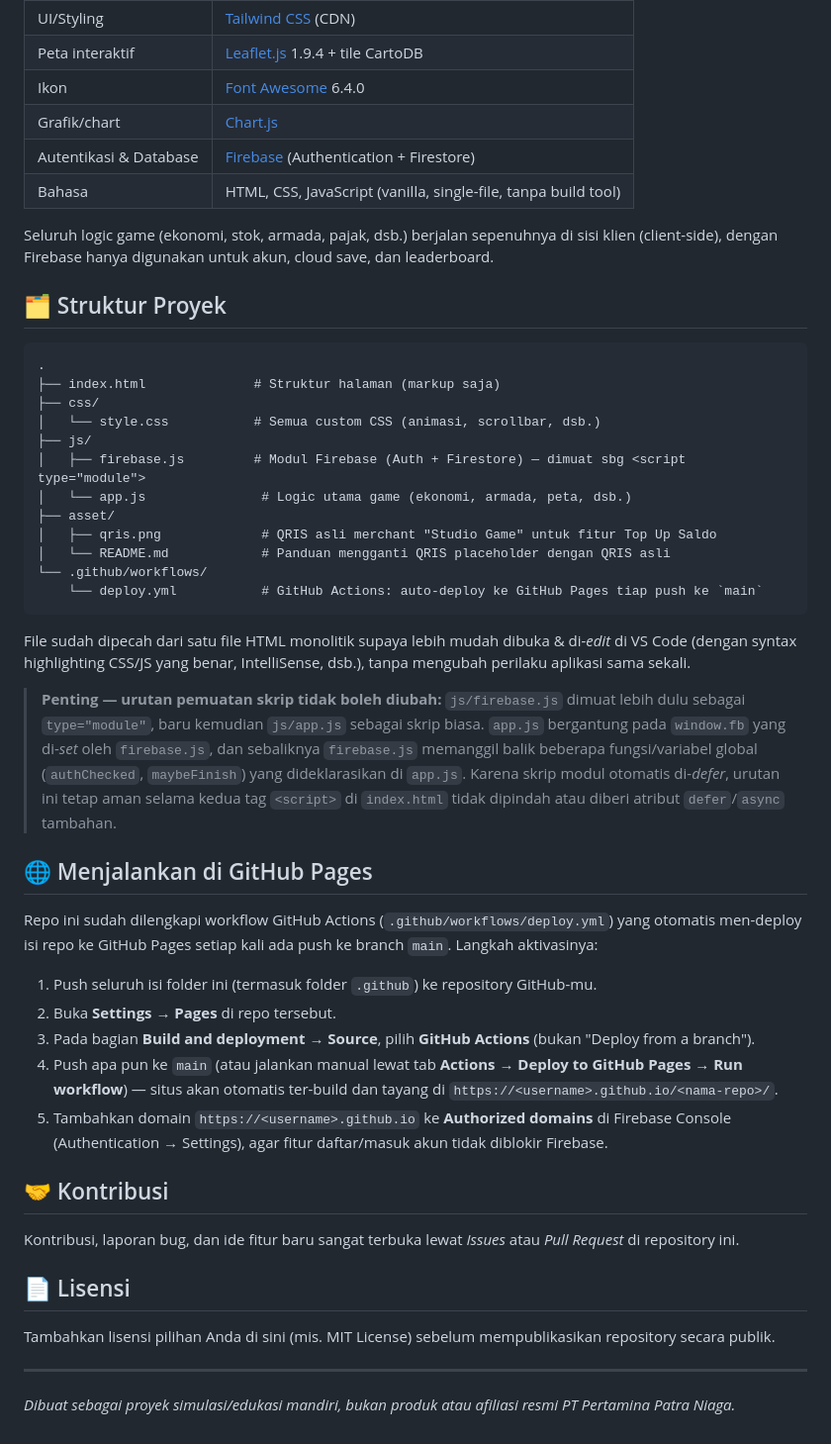
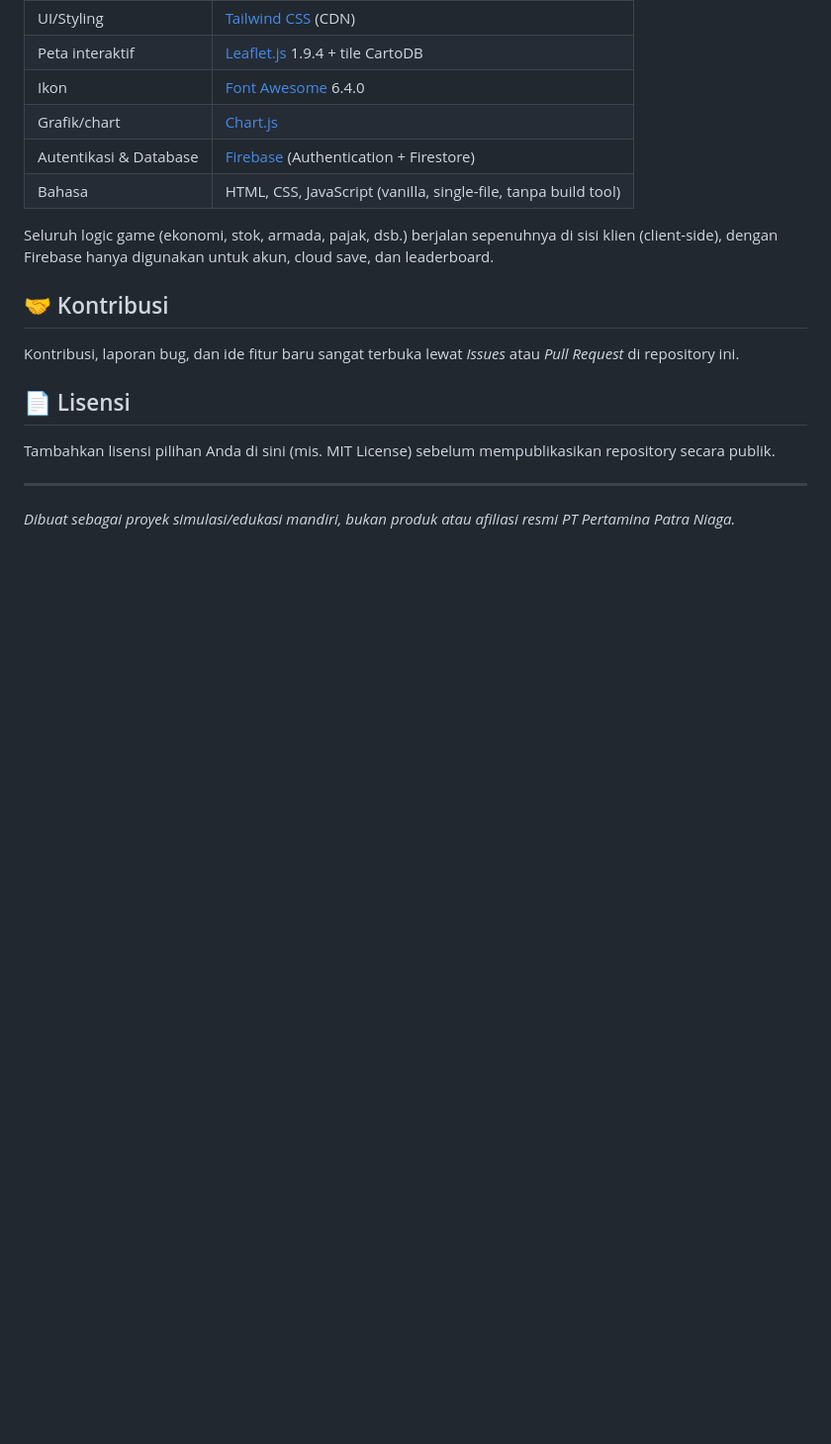
Before and after one commit to Fastxgaming/studio-game, a Markdown page: README.md, the part around the change. Shown at 99% size. Rendered like a GitHub page; blank space fills up the shorter version.

````diff
--- a/README.md
+++ b/README.md
@@ -89,37 +89,6 @@ Progres disimpan otomatis ke **cloud (Firebase)** lewat sistem akun, sehingga ga
 
 Seluruh logic game (ekonomi, stok, armada, pajak, dsb.) berjalan sepenuhnya di sisi klien (client-side), dengan Firebase hanya digunakan untuk akun, cloud save, dan leaderboard.
 
-## 🗂️ Struktur Proyek
-
-```
-.
-├── index.html              # Struktur halaman (markup saja)
-├── css/
-│   └── style.css           # Semua custom CSS (animasi, scrollbar, dsb.)
-├── js/
-│   ├── firebase.js         # Modul Firebase (Auth + Firestore) — dimuat sbg <script type="module">
-│   └── app.js               # Logic utama game (ekonomi, armada, peta, dsb.)
-├── asset/
-│   ├── qris.png             # QRIS asli merchant "Studio Game" untuk fitur Top Up Saldo
-│   └── README.md            # Panduan mengganti QRIS placeholder dengan QRIS asli
-└── .github/workflows/
-    └── deploy.yml           # GitHub Actions: auto-deploy ke GitHub Pages tiap push ke `main`
-```
-
-File sudah dipecah dari satu file HTML monolitik supaya lebih mudah dibuka & di-*edit* di VS Code (dengan syntax highlighting CSS/JS yang benar, IntelliSense, dsb.), tanpa mengubah perilaku aplikasi sama sekali.
-
-> **Penting — urutan pemuatan skrip tidak boleh diubah:** `js/firebase.js` dimuat lebih dulu sebagai `type="module"`, baru kemudian `js/app.js` sebagai skrip biasa. `app.js` bergantung pada `window.fb` yang di-*set* oleh `firebase.js`, dan sebaliknya `firebase.js` memanggil balik beberapa fungsi/variabel global (`authChecked`, `maybeFinish`) yang dideklarasikan di `app.js`. Karena skrip modul otomatis di-*defer*, urutan ini tetap aman selama kedua tag `<script>` di `index.html` tidak dipindah atau diberi atribut `defer`/`async` tambahan.
-
-## 🌐 Menjalankan di GitHub Pages
-
-Repo ini sudah dilengkapi workflow GitHub Actions (`.github/workflows/deploy.yml`) yang otomatis men-deploy isi repo ke GitHub Pages setiap kali ada push ke branch `main`. Langkah aktivasinya:
-
-1. Push seluruh isi folder ini (termasuk folder `.github`) ke repository GitHub-mu.
-2. Buka **Settings → Pages** di repo tersebut.
-3. Pada bagian **Build and deployment → Source**, pilih **GitHub Actions** (bukan "Deploy from a branch").
-4. Push apa pun ke `main` (atau jalankan manual lewat tab **Actions → Deploy to GitHub Pages → Run workflow**) — situs akan otomatis ter-build dan tayang di `https://<username>.github.io/<nama-repo>/`.
-5. Tambahkan domain `https://<username>.github.io` ke **Authorized domains** di Firebase Console (Authentication → Settings), agar fitur daftar/masuk akun tidak diblokir Firebase.
-
 ## 🤝 Kontribusi
 
 Kontribusi, laporan bug, dan ide fitur baru sangat terbuka lewat *Issues* atau *Pull Request* di repository ini.
````
